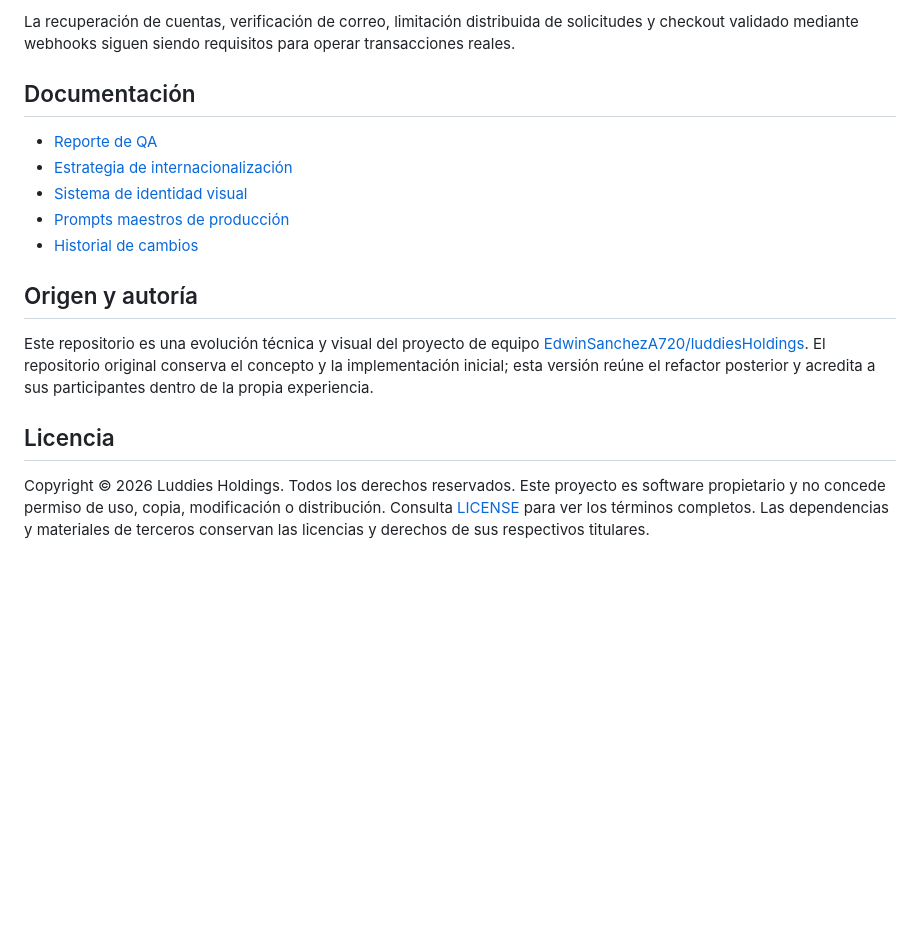
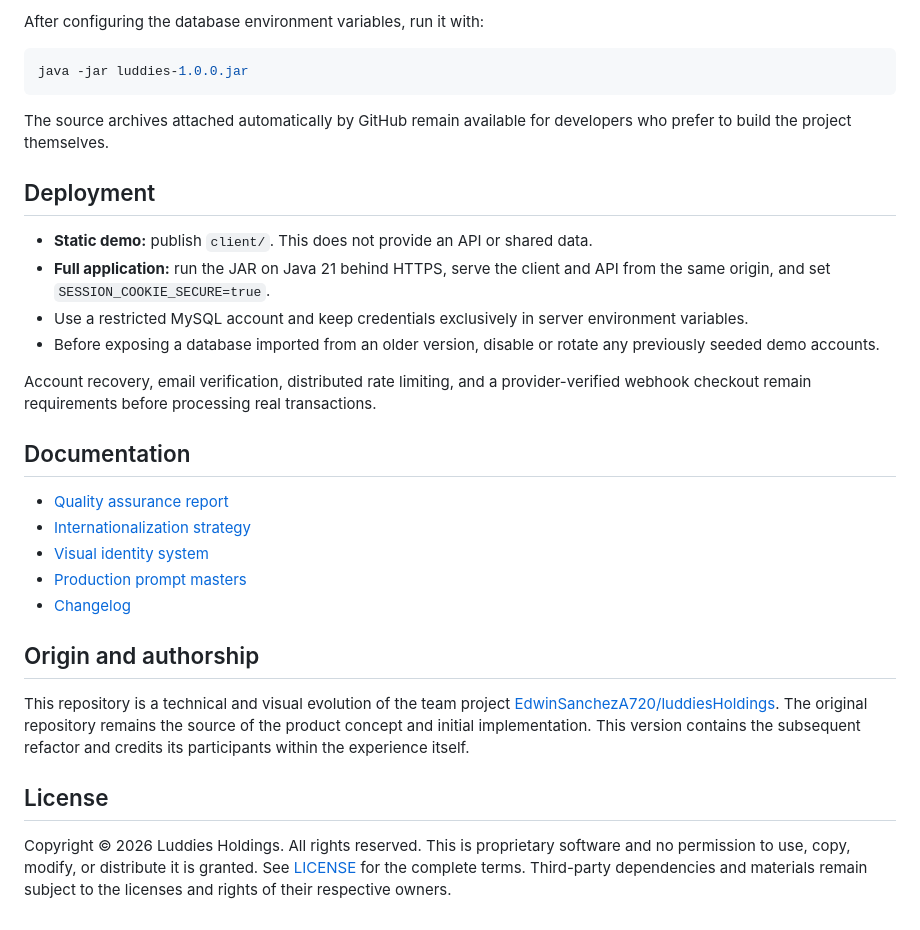
Before and after one commit to antonio-in-stem/luddees, a Markdown page: README.md, the part around one of its changes. Drawn GitHub-style; blank space fills up the shorter version.

Commit message:
docs: present repository in English

````diff
--- a/README.md
+++ b/README.md
@@ -103,28 +94,46 @@ El alcance y los resultados de la revisión integral están en
 
-La recuperación de cuentas, verificación de correo, limitación distribuida de
-solicitudes y checkout validado mediante webhooks siguen siendo requisitos para
-operar transacciones reales.
+After configuring the database environment variables, run it with:
 
-## Documentación
+```shell
+java -jar luddies-1.0.0.jar
+```
 
-- [Reporte de QA](docs/qa-report.md)
-- [Estrategia de internacionalización](docs/i18n-strategy.md)
-- [Sistema de identidad visual](docs/visual-identity/DESIGN.md)
-- [Prompts maestros de producción](docs/visual-identity/PROMPT-MASTERS.md)
-- [Historial de cambios](CHANGELOG.md)
+The source archives attached automatically by GitHub remain available for
+developers who prefer to build the project themselves.
 
-## Origen y autoría
+## Deployment
 
-Este repositorio es una evolución técnica y visual del proyecto de equipo
+- **Static demo:** publish `client/`. This does not provide an API or shared data.
+- **Full application:** run the JAR on Java 21 behind HTTPS, serve the client and
+  API from the same origin, and set `SESSION_COOKIE_SECURE=true`.
+- Use a restricted MySQL account and keep credentials exclusively in server
+  environment variables.
+- Before exposing a database imported from an older version, disable or rotate
+  any previously seeded demo accounts.
+
+Account recovery, email verification, distributed rate limiting, and a
+provider-verified webhook checkout remain requirements before processing real
+transactions.
+
+## Documentation
+
+- [Quality assurance report](docs/qa-report.md)
+- [Internationalization strategy](docs/i18n-strategy.md)
+- [Visual identity system](docs/visual-identity/DESIGN.md)
+- [Production prompt masters](docs/visual-identity/PROMPT-MASTERS.md)
+- [Changelog](CHANGELOG.md)
+
+## Origin and authorship
+
+This repository is a technical and visual evolution of the team project
 [EdwinSanchezA720/luddiesHoldings](https://github.com/EdwinSanchezA720/luddiesHoldings).
-El repositorio original conserva el concepto y la implementación inicial; esta
-versión reúne el refactor posterior y acredita a sus participantes dentro de la
-propia experiencia.
+The original repository remains the source of the product concept and initial
+implementation. This version contains the subsequent refactor and credits its
+participants within the experience itself.
 
-## Licencia
+## License
 
-Copyright © 2026 Luddies Holdings. Todos los derechos reservados. Este proyecto
-es software propietario y no concede permiso de uso, copia, modificación o
-distribución. Consulta [LICENSE](LICENSE) para ver los términos completos. Las
-dependencias y materiales de terceros conservan las licencias y derechos de sus
-respectivos titulares.
+Copyright © 2026 Luddies Holdings. All rights reserved. This is proprietary
+software and no permission to use, copy, modify, or distribute it is granted.
+See [LICENSE](LICENSE) for the complete terms. Third-party dependencies and
+materials remain subject to the licenses and rights of their respective owners.
````
Also changed, not shown: other parts of README.md (+49 -58 lines).
